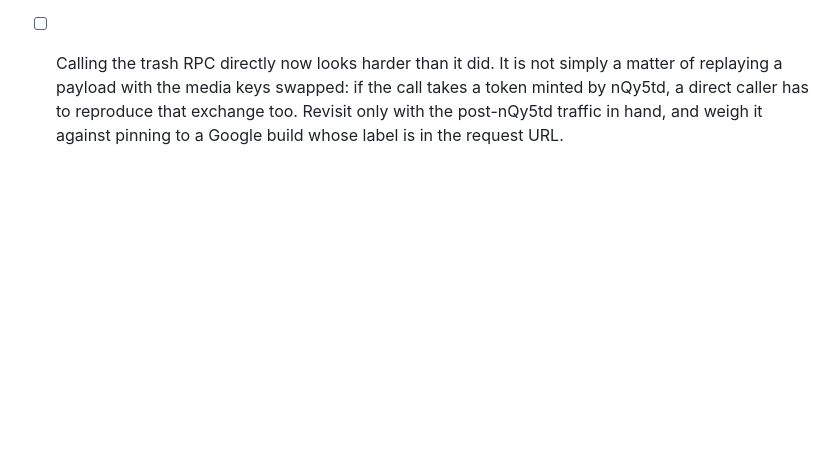
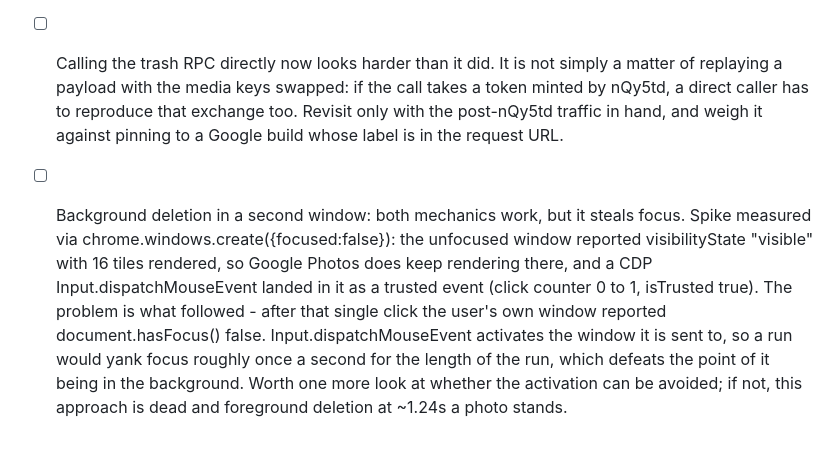
Before and after one commit to nvkudva/google-photos-deduper, a Markdown page: TODO.md, the part around the change. GitHub-like rendering; blank space fills up the shorter version.

Commit message:
docs: spike result for deleting in a background window
Both mechanics work and the approach still fails. An unfocused window keeps
rendering - visibilityState "visible", 16 tiles - and a CDP click lands in it
as a trusted event. But that click activates the window, so the user's own
window lost focus, and a real run would do that once a second throughout.

Spike code removed; only the finding is kept.

Co-Authored-By: Claude Opus 5 <noreply@anthropic.com>

```diff
--- a/TODO.md
+++ b/TODO.md
@@ -26,3 +26,4 @@
 - [ ] Calling the trash RPC directly, instead of navigating and clicking, would allow batching many ids per request and could drop the "debugger" permission along with its "Chrome is debugging this tab" banner. Blocked on capturing the request: patching window.fetch and XMLHttpRequest in the page's main world does NOT see it - CDP logs nQy5td and yQelMe for a delete while the page-world patch records neither - so the mutation is dispatched from a worker or another channel. Capture the body with CDP Network.getRequestPostData instead. Weigh against the brittleness: the payload is obfuscated nested arrays and the rpcids belong to a Google build whose label is right there in the request URL (boq_photosuiserver_20260914.03_p1).
 - [ ] The trash request cannot be identified, so the delete confirmation stays a liveness check rather than a receipt. Every batchexecute is now recorded and the media ids extracted from each body; for a real delete only four requests name the photo and all are reads (VrseUb metadata, xPf9xf, yQelMe/CuHOKd, the SXol3b thumbnail batch). nQy5td fires on the click with empty arguments and returns an encrypted Tink AES-GCM key, so the trash call most likely carries an opaque token rather than the media key - which would also explain why no request names the photo. To get a real receipt, capture what follows nQy5td.
 - [ ] Calling the trash RPC directly now looks harder than it did. It is not simply a matter of replaying a payload with the media keys swapped: if the call takes a token minted by nQy5td, a direct caller has to reproduce that exchange too. Revisit only with the post-nQy5td traffic in hand, and weigh it against pinning to a Google build whose label is in the request URL.
+- [ ] Background deletion in a second window: both mechanics work, but it steals focus. Spike measured via chrome.windows.create({focused:false}): the unfocused window reported visibilityState "visible" with 16 tiles rendered, so Google Photos does keep rendering there, and a CDP Input.dispatchMouseEvent landed in it as a trusted event (click counter 0 to 1, isTrusted true). The problem is what followed - after that single click the user's own window reported document.hasFocus() false. Input.dispatchMouseEvent activates the window it is sent to, so a run would yank focus roughly once a second for the length of the run, which defeats the point of it being in the background. Worth one more look at whether the activation can be avoided; if not, this approach is dead and foreground deletion at ~1.24s a photo stands.
```
